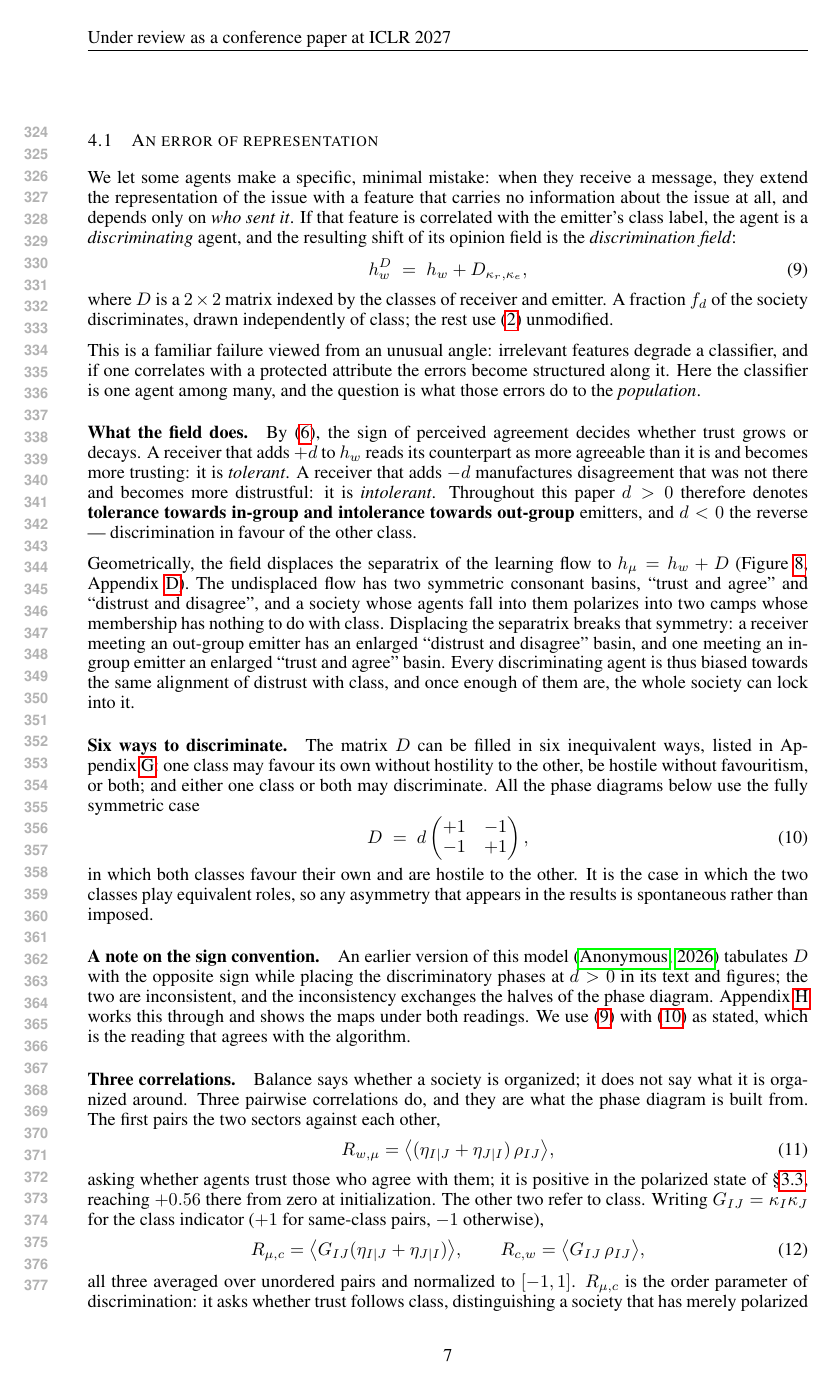
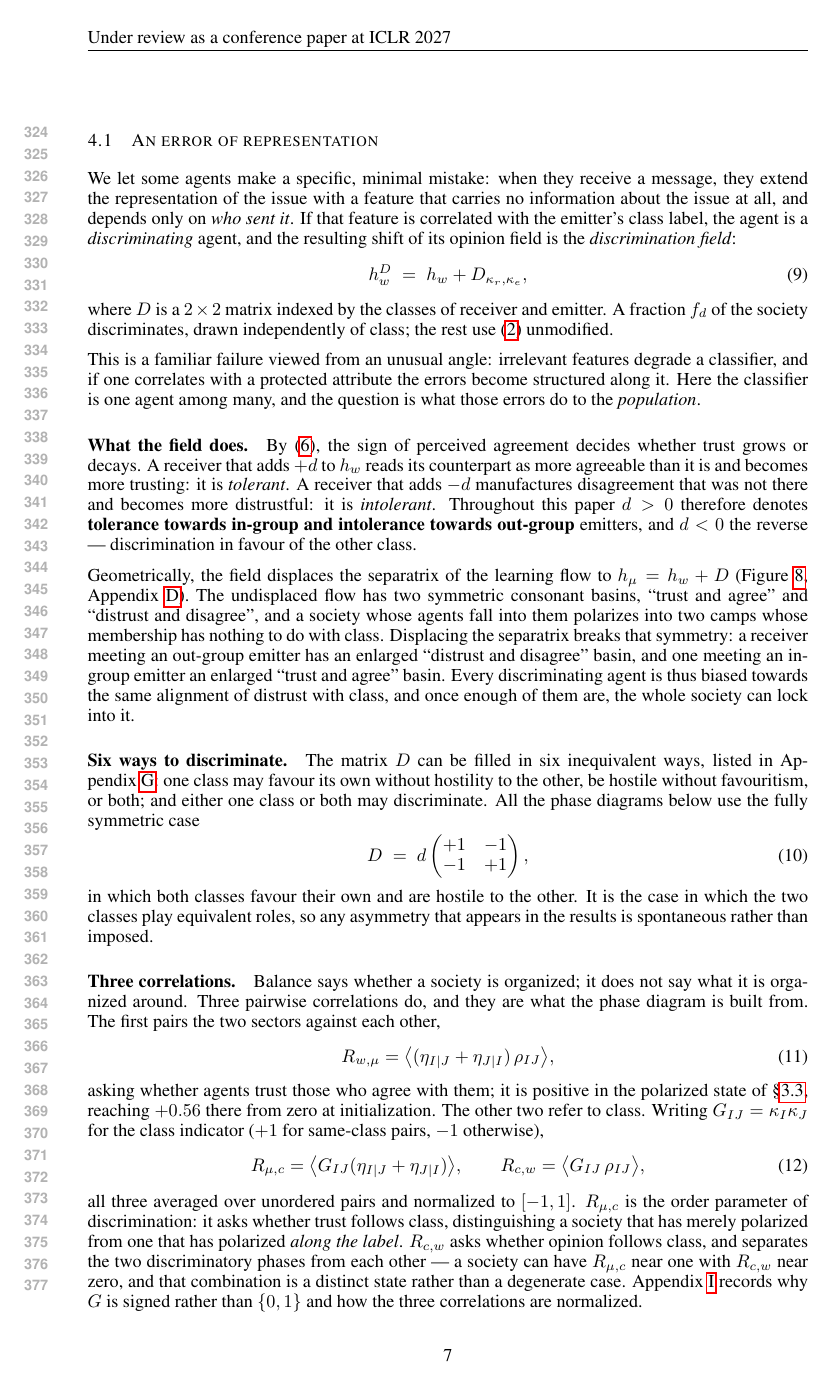
Before and after one commit to bastoscostadavi/discrimination-in-a-society-of-neural-networks, a LaTeX paper (paper-iclr2027/main.tex): page 7 of 16. Compiled offline with pdfLaTeX.

Commit message:
Drop the sign-convention note from the body
It interrupted the discrimination section to litigate a disagreement with an
earlier draft. Appendix H still works the inconsistency through and shows the
maps under both readings, and the reproducibility statement still points there,
so nothing is lost and no reference is left dangling.

```diff
--- a/paper-iclr2027/main.tex
+++ b/paper-iclr2027/main.tex
@@ -584,14 +584,6 @@ in which both classes favour their own and are hostile to the other. It is the
 case in which the two classes play equivalent roles, so any asymmetry that
 appears in the results is spontaneous rather than imposed.
 
-\paragraph{A note on the sign convention.} An earlier version of this model
-\citep{caticha2026discrimination} tabulates $D$ with the opposite sign while
-placing the discriminatory phases at $d>0$ in its text and figures; the two are
-inconsistent, and the inconsistency exchanges the halves of the phase diagram.
-Appendix~\ref{app:sign} works this through and shows the maps under both
-readings. We use \eqref{eq:disc-field} with \eqref{eq:case6} as stated, which is
-the reading that agrees with the algorithm.
-
 \paragraph{Three correlations.}
 
 Balance says whether a society is organized; it does not say what it is organized
```
Also changed, not shown: paper-iclr2027/main.pdf, 10 other files.
